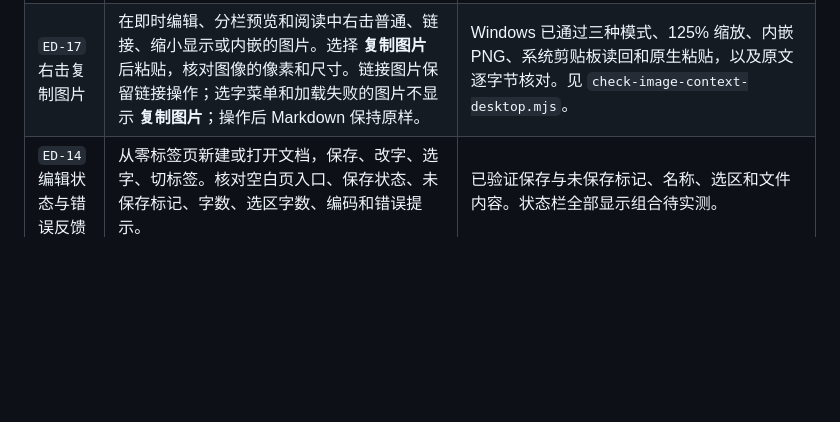
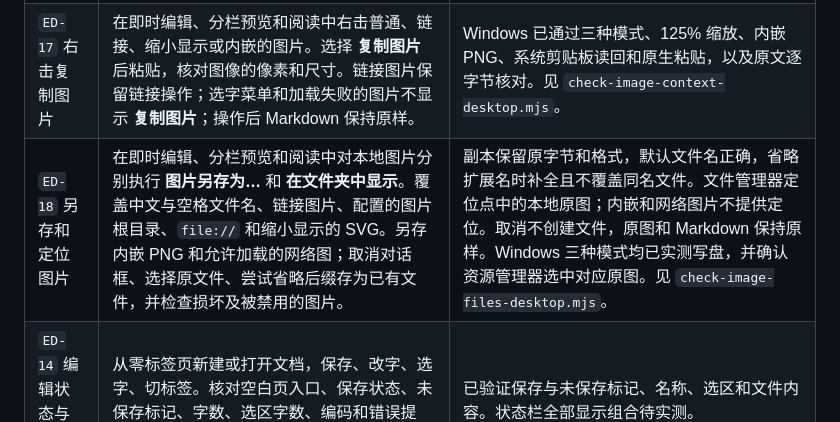
Before and after one commit to peterwangze/sujian-markdown, a Markdown page: docs/desktop-interaction-acceptance.md, the part around the change. Rendered like a GitHub page; blank space fills up the shorter version.

```diff
--- a/docs/desktop-interaction-acceptance.md
+++ b/docs/desktop-interaction-acceptance.md
@@ -33,6 +33,7 @@
 | `ED-12` 表格和任务可视操作 | 从对话框设行列数，用上下限和取消路径检查插入。用表格工具与右键测试上下加行、左右加列、删行列及左中右对齐。点击一个任务复选框后保存，检查目标标记。 | 插入、增行、删行列、左中右对齐和移格通过。本轮实测点击任务只将目标行写为有效的 `[X]`，相邻任务保留。行列上下限与取消待实测。 |
 | `ED-13` 剪贴板与链接 | 在光标、选区、阅读区执行复制、剪切、普通及纯文本粘贴、全选。分别复制 Markdown、富文本、HTML 源码、纯文本及代码。检查剪贴板内容和类型。用相对路径、中文及重复标题锚点、浏览器链接、复制地址和失效路径检查导航。 | 源码与即时菜单复制、粘贴目标，Markdown 剪贴板接口载荷与文内锚点已实测。独立 Electron 45 会话的系统剪贴板读回、其余剪贴板格式和系统浏览器跳转待实测。 |
 | `ED-17` 右击复制图片 | 在即时编辑、分栏预览和阅读中右击普通、链接、缩小显示或内嵌的图片。选择 **复制图片** 后粘贴，核对图像的像素和尺寸。链接图片保留链接操作；选字菜单和加载失败的图片不显示 **复制图片**；操作后 Markdown 保持原样。 | Windows 已通过三种模式、125% 缩放、内嵌 PNG、系统剪贴板读回和原生粘贴，以及原文逐字节核对。见 `check-image-context-desktop.mjs`。 |
+| `ED-18` 另存和定位图片 | 在即时编辑、分栏预览和阅读中对本地图片分别执行 **图片另存为…** 和 **在文件夹中显示**。覆盖中文与空格文件名、链接图片、配置的图片根目录、`file://` 和缩小显示的 SVG。另存内嵌 PNG 和允许加载的网络图；取消对话框、选择原文件、尝试省略后缀存为已有文件，并检查损坏及被禁用的图片。 | 副本保留原字节和格式，默认文件名正确，省略扩展名时补全且不覆盖同名文件。文件管理器定位点中的本地原图；内嵌和网络图片不提供定位。取消不创建文件，原图和 Markdown 保持原样。Windows 三种模式均已实测写盘，并确认资源管理器选中对应原图。见 `check-image-files-desktop.mjs`。 |
 | `ED-14` 编辑状态与错误反馈 | 从零标签页新建或打开文档，保存、改字、选字、切标签。核对空白页入口、保存状态、未保存标记、字数、选区字数、编码和错误提示。 | 已验证保存与未保存标记、名称、选区和文件内容。状态栏全部显示组合待实测。 |
 
 ## 文件、标签与工作区
```
Also changed, not shown: README.md (+8 -5 lines), docs/usability.md (+2 -0 lines), docs/images/sujian-image-context.png (added), 10 other files.
